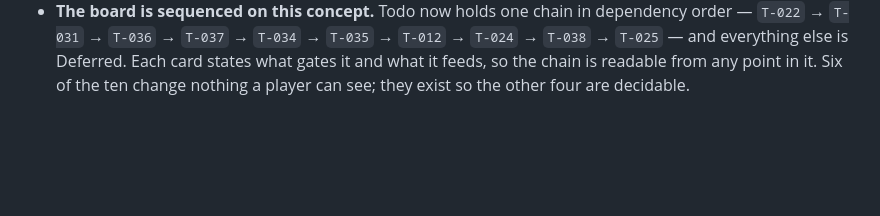
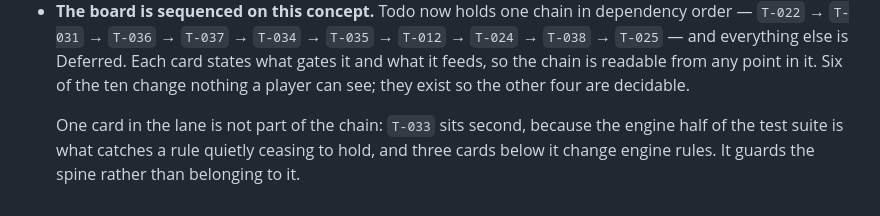
Before and after one commit to fschmidt/dyestopia, a Markdown page: docs/concepts/C-001-board-maths.md, the part around the change. Drawn GitHub-style; blank space fills up the shorter version.

Commit message:
docs: promote T-033 to second in Todo

```diff
--- a/docs/concepts/C-001-board-maths.md
+++ b/docs/concepts/C-001-board-maths.md
@@ -642,3 +642,8 @@ draw table by context, and we vary ours not at all.
   card states what gates it and what it feeds, so the chain is readable from any
   point in it. Six of the ten change nothing a player can see; they exist so the
   other four are decidable.
+
+  One card in the lane is not part of the chain: `T-033` sits second, because
+  the engine half of the test suite is what catches a rule quietly ceasing to
+  hold, and three cards below it change engine rules. It guards the spine rather
+  than belonging to it.
```
Also changed, not shown: docs/planning/BOARD.md (+8 -7 lines), 1 other file.
